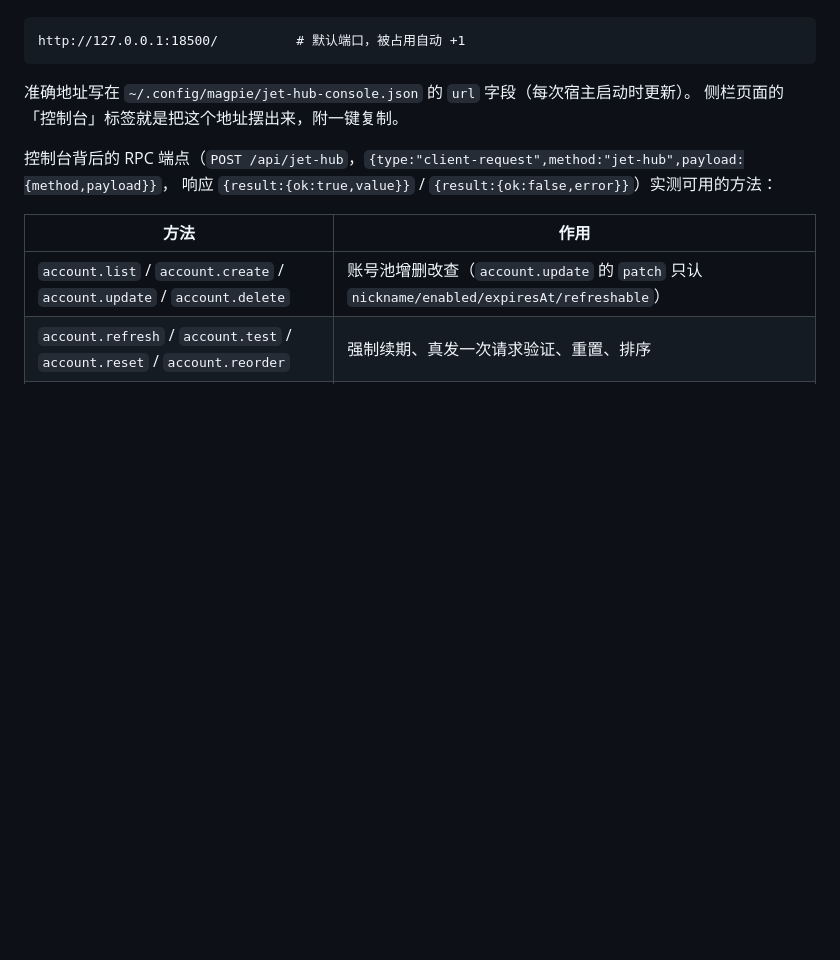
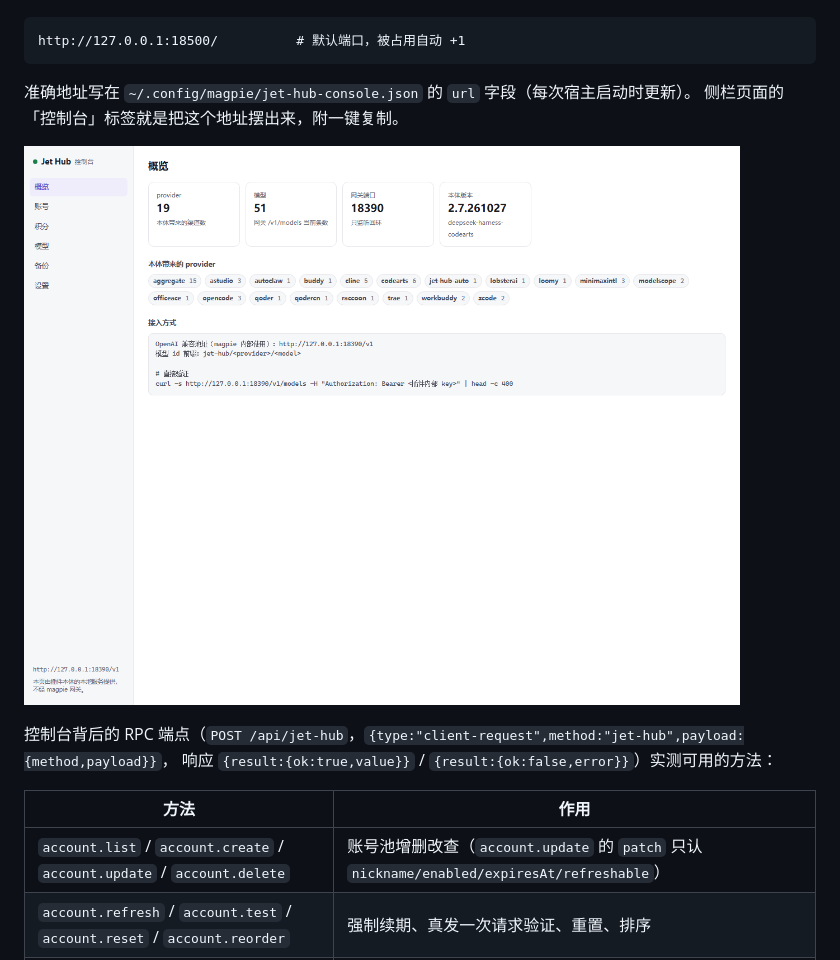
Before and after one commit to Betsy20/magpie-Jet-Hub, a Markdown page: README.md, the part around the change. Drawn GitHub-style; pictures changed too: docs/screenshot-console.png (added); blank space fills up the shorter version.

Commit message:
docs: 控制台实拍截图

```diff
--- a/README.md
+++ b/README.md
@@ -129,6 +129,8 @@ http://127.0.0.1:18500/          # 默认端口，被占用自动 +1
 准确地址写在 `~/.config/magpie/jet-hub-console.json` 的 `url` 字段（每次宿主启动时更新）。
 侧栏页面的「控制台」标签就是把这个地址摆出来，附一键复制。
 
+![控制台](docs/screenshot-console.png)
+
 控制台背后的 RPC 端点（`POST /api/jet-hub`，`{type:"client-request",method:"jet-hub",payload:{method,payload}}`，
 响应 `{result:{ok:true,value}}` / `{result:{ok:false,error}}`）实测可用的方法：
 
```
Also changed, not shown: docs/screenshot-page-console-tab.png (added).
